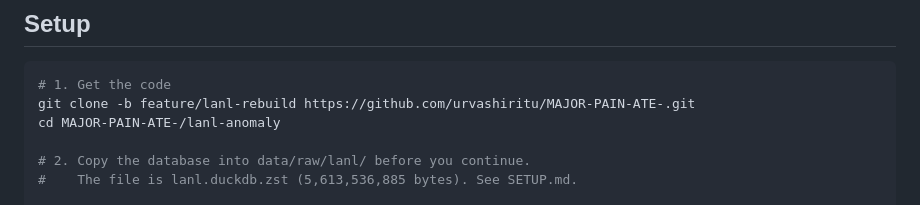
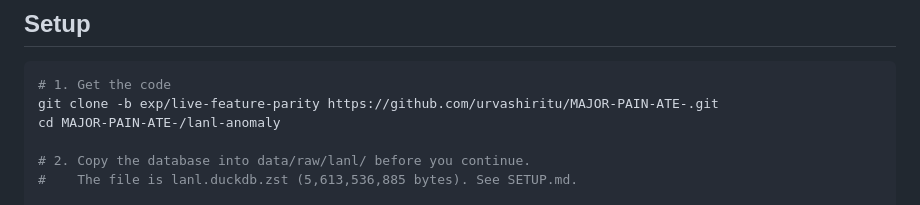
Before and after one commit to urvashiritu/MAJOR-PAIN-ATE-, a Markdown page: lanl-anomaly/README.md, the part around the change. Drawn GitHub-style.

Commit message:
docs: point clone instructions at the shipping branch

````diff
--- a/lanl-anomaly/README.md
+++ b/lanl-anomaly/README.md
@@ -50,7 +50,7 @@ The GPU is not necessary. The models run on the CPU.
 
 ```bash
 # 1. Get the code
-git clone -b feature/lanl-rebuild https://github.com/urvashiritu/MAJOR-PAIN-ATE-.git
+git clone -b exp/live-feature-parity https://github.com/urvashiritu/MAJOR-PAIN-ATE-.git
 cd MAJOR-PAIN-ATE-/lanl-anomaly
 
 # 2. Copy the database into data/raw/lanl/ before you continue.
````
Also changed, not shown: lanl-anomaly/SETUP.md (+8 -1 lines).
